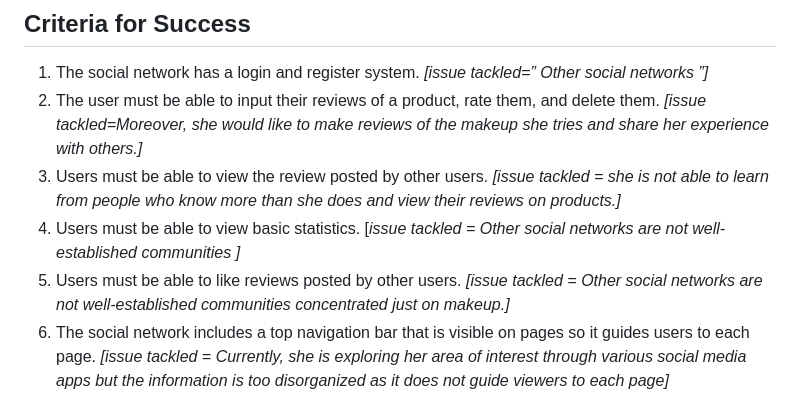
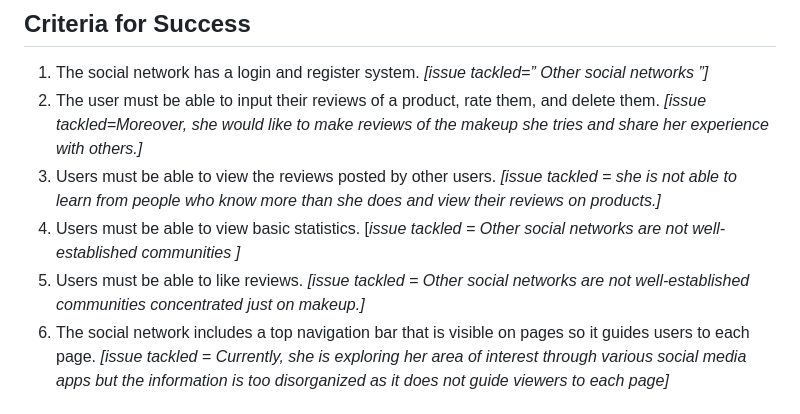
Before and after one commit to jovanovicjanna/projectunit4, a Markdown page: README.md, the part around the change. Drawn GitHub-style.

```diff
--- a/README.md
+++ b/README.md
@@ -35,9 +35,9 @@ I will design and make a social network for a client who is a student at a local
 ## Criteria for Success
 1. The social network has a login and register system. *[issue tackled=” Other social networks ”]*
 2. The user must be able to input their reviews of a product, rate them, and delete them. *[issue tackled=Moreover, she would like to make reviews of the makeup she tries and share her experience with others.]*
-3. Users must be able to view the review posted by other users. *[issue tackled = she is not able to learn from people who know more than she does and view their reviews on products.]*
+3. Users must be able to view the reviews posted by other users. *[issue tackled = she is not able to learn from people who know more than she does and view their reviews on products.]*
 4. Users must be able to view basic statistics. [*issue tackled =  Other social networks are not well-established communities ]*
-5. Users must be able to like reviews posted by other users. *[issue tackled = Other social networks are not well-established communities concentrated just on makeup.]*
+5. Users must be able to like reviews. *[issue tackled = Other social networks are not well-established communities concentrated just on makeup.]*
 6. The social network includes a top navigation bar that is visible on pages so it guides users to each page. *[issue tackled = Currently, she is exploring her area of interest through various social media apps but the information is too disorganized as it does not guide viewers to each page]*
 # Criterion B: Design Overview
 ## System diagram
```
